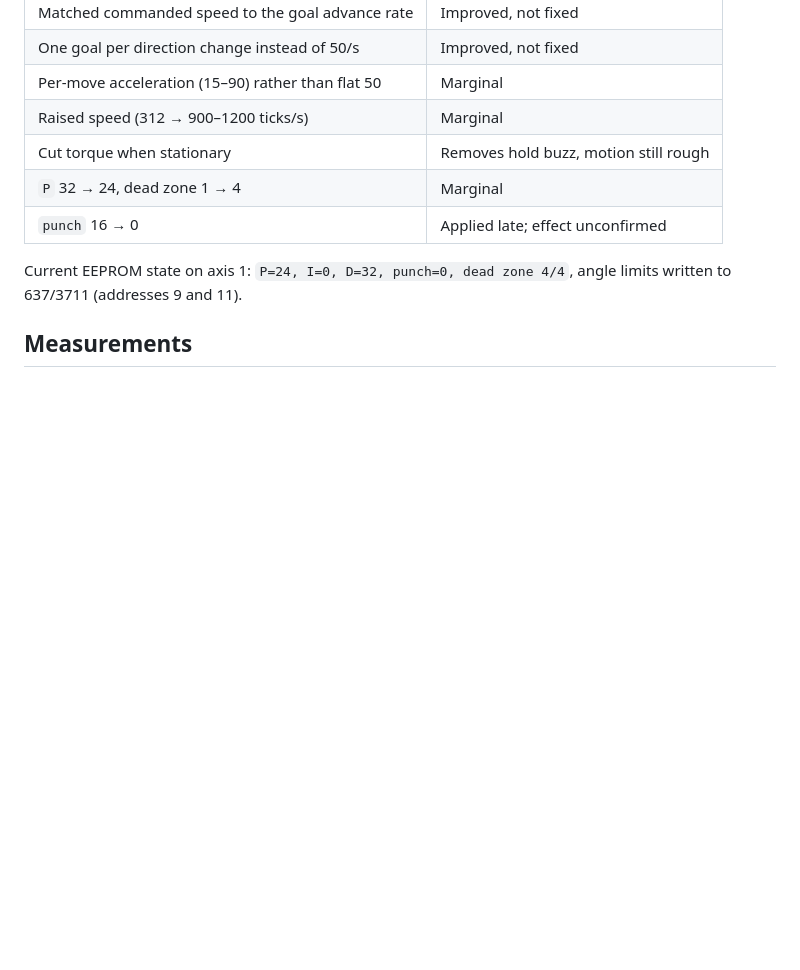
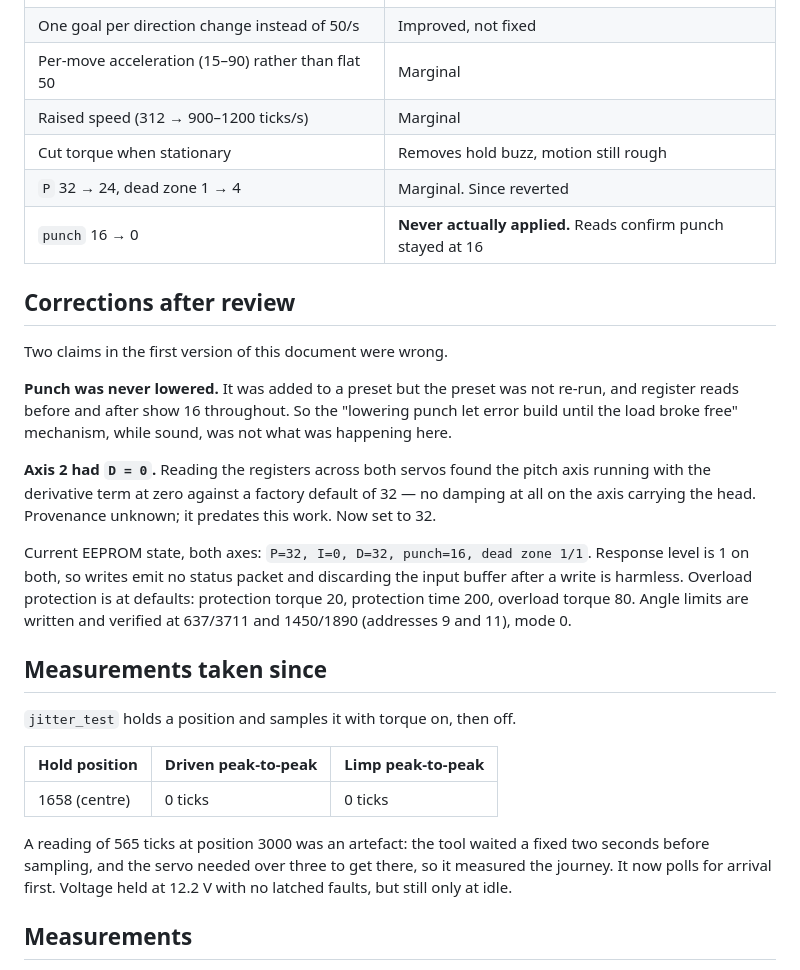
Before and after one commit to mandryl-io/mio-core-services, a Markdown page: docs/jitter-writeup.md, the part around the change. Drawn GitHub-style; blank space fills up the shorter version.

Commit message:
docs: correct the jitter write-up against measured register state
Two claims were wrong. Punch was never actually lowered to 0 -- it was
added to a preset that was not re-run, and reads show 16 throughout, so
that mechanism was not in play. And reading both servos found axis 2
running with D at 0 against a factory 32, meaning the axis carrying the
head had no damping at all; provenance unknown, it predates this work.

Record the verified register state, that response level is 1 on both so
discarding the buffer after a write is harmless, that overload
protection is at defaults, and that the 565-tick reading at position
3000 was the measurement tool sampling mid-journey.

Co-Authored-By: Claude Opus 5 <noreply@anthropic.com>

```diff
--- a/docs/jitter-writeup.md
+++ b/docs/jitter-writeup.md
@@ -160,11 +160,41 @@ torque is cut entirely, restored on the next move.
 | Per-move acceleration (15–90) rather than flat 50 | Marginal |
 | Raised speed (312 → 900–1200 ticks/s) | Marginal |
 | Cut torque when stationary | Removes hold buzz, motion still rough |
-| `P` 32 → 24, dead zone 1 → 4 | Marginal |
-| `punch` 16 → 0 | Applied late; effect unconfirmed |
+| `P` 32 → 24, dead zone 1 → 4 | Marginal. Since reverted |
+| `punch` 16 → 0 | **Never actually applied.** Reads confirm punch stayed at 16 |
 
-Current EEPROM state on axis 1: `P=24, I=0, D=32, punch=0, dead zone 4/4`,
-angle limits written to 637/3711 (addresses 9 and 11).
+## Corrections after review
+
+Two claims in the first version of this document were wrong.
+
+**Punch was never lowered.** It was added to a preset but the preset was not
+re-run, and register reads before and after show 16 throughout. So the
+"lowering punch let error build until the load broke free" mechanism, while
+sound, was not what was happening here.
+
+**Axis 2 had `D = 0`.** Reading the registers across both servos found the
+pitch axis running with the derivative term at zero against a factory default
+of 32 — no damping at all on the axis carrying the head. Provenance unknown; it
+predates this work. Now set to 32.
+
+Current EEPROM state, both axes: `P=32, I=0, D=32, punch=16, dead zone 1/1`.
+Response level is 1 on both, so writes emit no status packet and discarding the
+input buffer after a write is harmless. Overload protection is at defaults:
+protection torque 20, protection time 200, overload torque 80. Angle limits are
+written and verified at 637/3711 and 1450/1890 (addresses 9 and 11), mode 0.
+
+## Measurements taken since
+
+`jitter_test` holds a position and samples it with torque on, then off.
+
+| Hold position | Driven peak-to-peak | Limp peak-to-peak |
+| --- | --- | --- |
+| 1658 (centre) | 0 ticks | 0 ticks |
+
+A reading of 565 ticks at position 3000 was an artefact: the tool waited a
+fixed two seconds before sampling, and the servo needed over three to get
+there, so it measured the journey. It now polls for arrival first. Voltage
+held at 12.2 V with no latched faults, but still only at idle.
 
 ## Measurements
 
```
